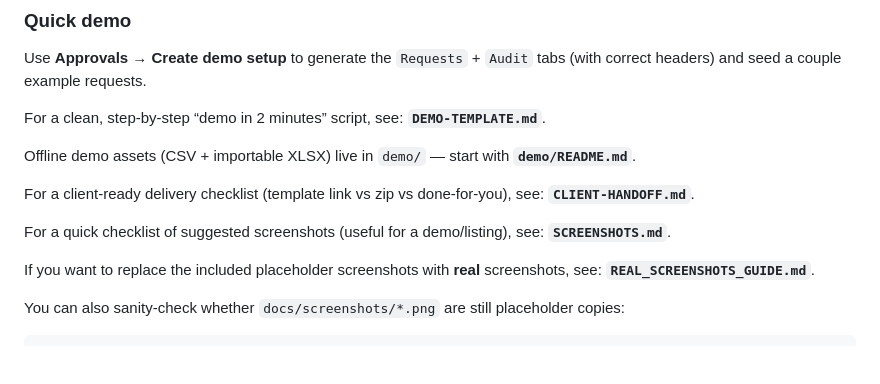
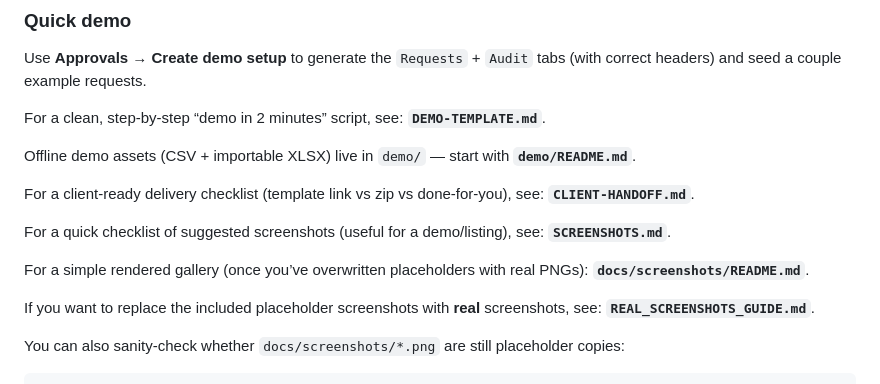
Before and after one commit to tyclaudius-ai/sheets-approval-appsscript, a Markdown page: README.md, the part around the change. GitHub-like rendering; blank space fills up the shorter version.

Commit message:
docs: add rendered screenshots gallery

```diff
--- a/README.md
+++ b/README.md
@@ -51,6 +51,8 @@ Offline demo assets (CSV + importable XLSX) live in `demo/` — start with **`de
 For a client-ready delivery checklist (template link vs zip vs done-for-you), see: **`CLIENT-HANDOFF.md`**.
 
 For a quick checklist of suggested screenshots (useful for a demo/listing), see: **`SCREENSHOTS.md`**.
+
+For a simple rendered gallery (once you’ve overwritten placeholders with real PNGs): **`docs/screenshots/README.md`**.
 
 If you want to replace the included placeholder screenshots with **real** screenshots, see: **`REAL_SCREENSHOTS_GUIDE.md`**.
 
```
Also changed, not shown: docs/screenshots/README.md (added, +41 -0 lines).
